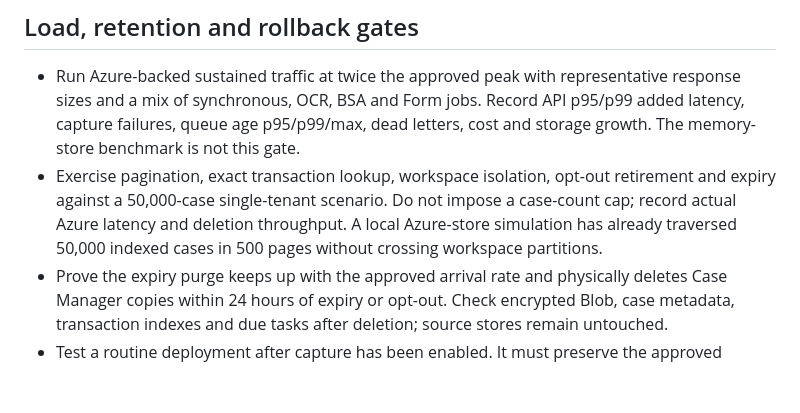
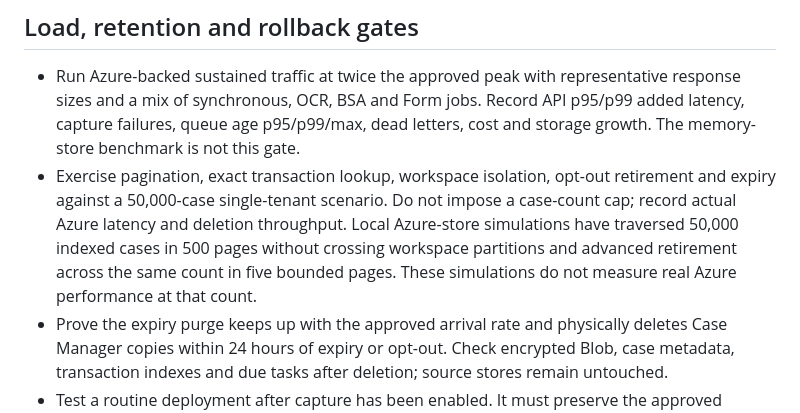
Before and after one commit to WaterlemonAI/verification, a Markdown page: docs/case-manager-release.md, the part around the change. Drawn GitHub-style; blank space fills up the shorter version.

```diff
--- a/docs/case-manager-release.md
+++ b/docs/case-manager-release.md
@@ -63,7 +63,7 @@ Use synthetic subjects and documents. Enable one disposable workspace with a one
 ## Load, retention and rollback gates
 
 - Run Azure-backed sustained traffic at twice the approved peak with representative response sizes and a mix of synchronous, OCR, BSA and Form jobs. Record API p95/p99 added latency, capture failures, queue age p95/p99/max, dead letters, cost and storage growth. The memory-store benchmark is not this gate.
-- Exercise pagination, exact transaction lookup, workspace isolation, opt-out retirement and expiry against a 50,000-case single-tenant scenario. Do not impose a case-count cap; record actual Azure latency and deletion throughput. A local Azure-store simulation has already traversed 50,000 indexed cases in 500 pages without crossing workspace partitions.
+- Exercise pagination, exact transaction lookup, workspace isolation, opt-out retirement and expiry against a 50,000-case single-tenant scenario. Do not impose a case-count cap; record actual Azure latency and deletion throughput. Local Azure-store simulations have traversed 50,000 indexed cases in 500 pages without crossing workspace partitions and advanced retirement across the same count in five bounded pages. These simulations do not measure real Azure performance at that count.
 - Prove the expiry purge keeps up with the approved arrival rate and physically deletes Case Manager copies within 24 hours of expiry or opt-out. Check encrypted Blob, case metadata, transaction indexes and due tasks after deletion; source stores remain untouched.
 - Test a routine deployment after capture has been enabled. It must preserve the approved desired state. Test `CASE_MANAGER_EMERGENCY_OFF=true` as rollback while `CASE_MANAGER_MAINTENANCE_ENABLED=true` keeps deletion and reconciliation running. Confirm the prior immutable digest can be restored and no case storage is deleted during rollback.
 
```
Also changed, not shown: docs/case-manager-private-network.md (+3 -0 lines).
